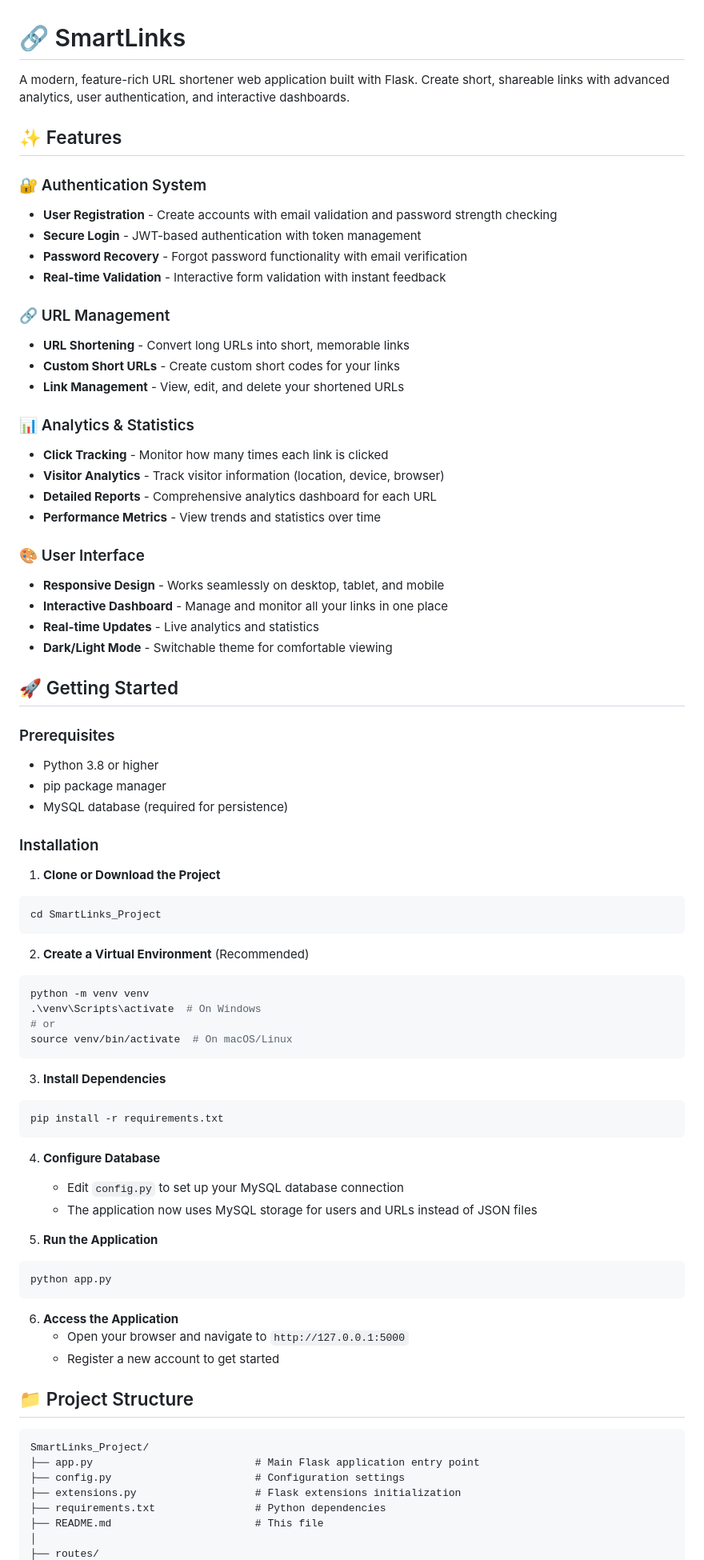
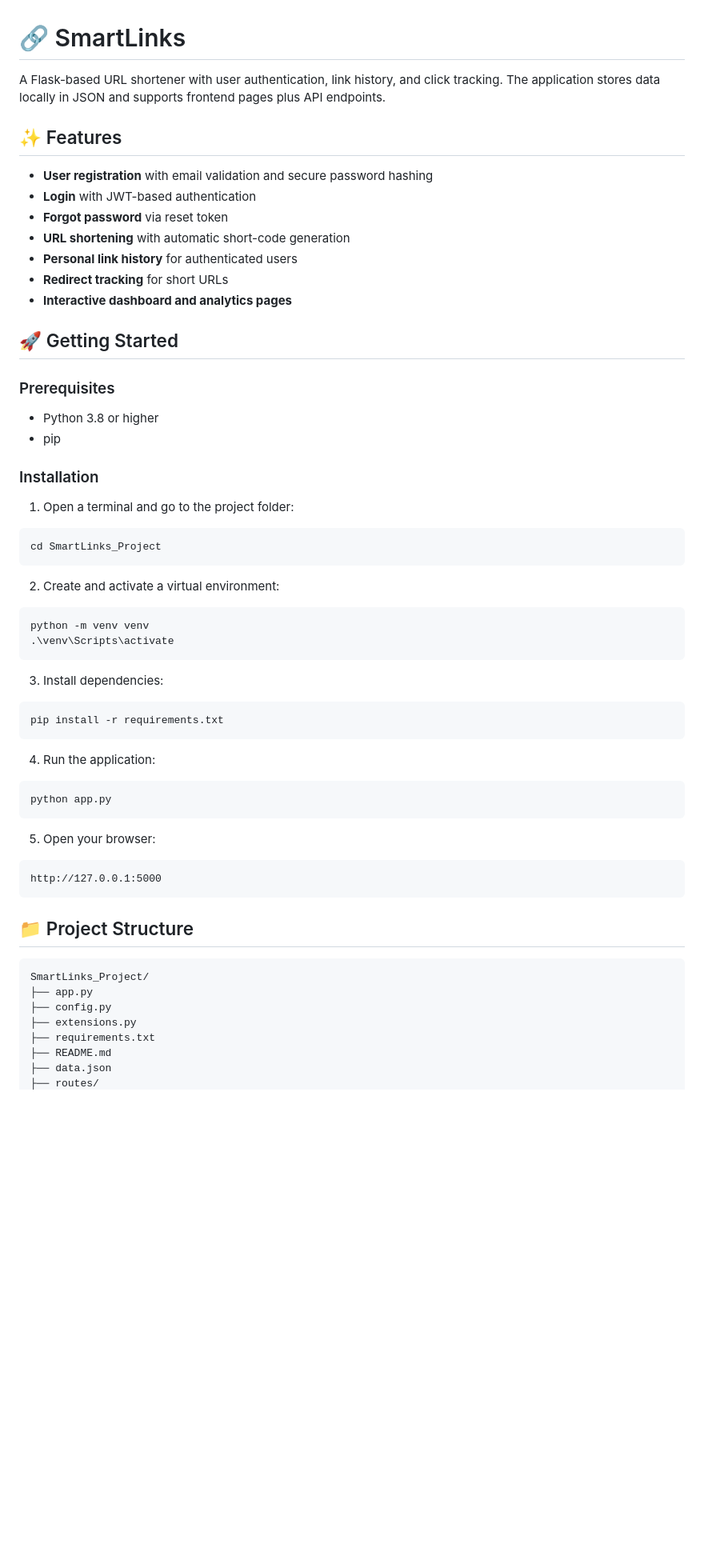
Before and after one commit to Shweta829/smartlinks-url-shortener, a Markdown page: README.md, the part around one of its changes. Shown at 80% size. GitHub-like rendering; blank space fills up the shorter version.

Commit message:
Update README to reflect current project and remove FINAL_CODE_SUMMARY

````diff
--- a/README.md
+++ b/README.md
@@ -1,80 +1,59 @@
 # 🔗 SmartLinks
 
-A modern, feature-rich URL shortener web application built with Flask. Create short, shareable links with advanced analytics, user authentication, and interactive dashboards.
+A Flask-based URL shortener with user authentication, link history, and click tracking. The application stores data locally in JSON and supports frontend pages plus API endpoints.
 
 ## ✨ Features
 
-### 🔐 Authentication System
-- **User Registration** - Create accounts with email validation and password strength checking
-- **Secure Login** - JWT-based authentication with token management
-- **Password Recovery** - Forgot password functionality with email verification
-- **Real-time Validation** - Interactive form validation with instant feedback
-
-### 🔗 URL Management
-- **URL Shortening** - Convert long URLs into short, memorable links
-- **Custom Short URLs** - Create custom short codes for your links
-- **Link Management** - View, edit, and delete your shortened URLs
-
-### 📊 Analytics & Statistics
-- **Click Tracking** - Monitor how many times each link is clicked
-- **Visitor Analytics** - Track visitor information (location, device, browser)
-- **Detailed Reports** - Comprehensive analytics dashboard for each URL
-- **Performance Metrics** - View trends and statistics over time
-
-### 🎨 User Interface
-- **Responsive Design** - Works seamlessly on desktop, tablet, and mobile
-- **Interactive Dashboard** - Manage and monitor all your links in one place
-- **Real-time Updates** - Live analytics and statistics
-- **Dark/Light Mode** - Switchable theme for comfortable viewing
+- **User registration** with email validation and secure password hashing
+- **Login** with JWT-based authentication
+- **Forgot password** via reset token
+- **URL shortening** with automatic short-code generation
+- **Personal link history** for authenticated users
+- **Redirect tracking** for short URLs
+- **Interactive dashboard and analytics pages**
 
 ## 🚀 Getting Started
 
 ### Prerequisites
 - Python 3.8 or higher
-- pip package manager
-- MySQL database (required for persistence)
+- pip
 
 ### Installation
 
-1. **Clone or Download the Project**
+1. Open a terminal and go to the project folder:
 ```bash
 cd SmartLinks_Project
 ```
 
-2. **Create a Virtual Environment** (Recommended)
+2. Create and activate a virtual environment:
 ```bash
 python -m venv venv
-.\venv\Scripts\activate  # On Windows
-# or
-source venv/bin/activate  # On macOS/Linux
+.\venv\Scripts\activate
 ```
 
-3. **Install Dependencies**
+3. Install dependencies:
 ```bash
 pip install -r requirements.txt
 ```
 
-4. **Configure Database**
-   - Edit `config.py` to set up your MySQL database connection
-   - The application now uses MySQL storage for users and URLs instead of JSON files
-
-5. **Run the Application**
+4. Run the application:
 ```bash
 python app.py
 ```
 
-6. **Access the Application**
-   - Open your browser and navigate to `http://127.0.0.1:5000`
-   - Register a new account to get started
+5. Open your browser:
+```text
+http://127.0.0.1:5000
+```
 
 ## 📁 Project Structure
 
 ```
 SmartLinks_Project/
-├── app.py                          # Main Flask application entry point
-├── config.py                       # Configuration settings
-├── extensions.py                   # Flask extensions initialization
-├── requirements.txt                # Python dependencies
-├── README.md                       # This file
-│
+├── app.py
+├── config.py
+├── extensions.py
+├── requirements.txt
+├── README.md
+├── data.json
 ├── routes/
````
Also changed, not shown: other parts of README.md (+62 -142 lines), FINAL_CODE_SUMMARY.md (deleted, +0 -254 lines).
